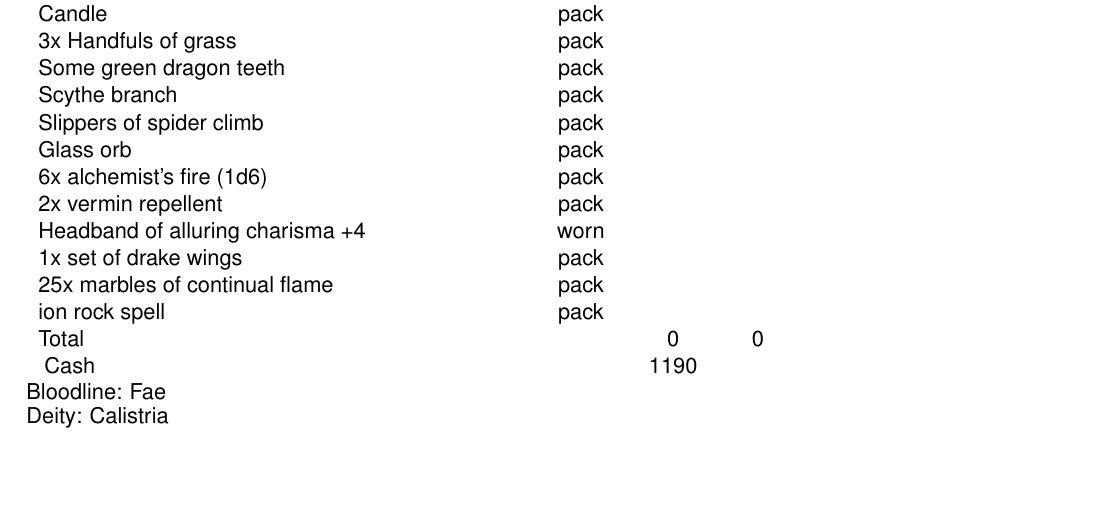
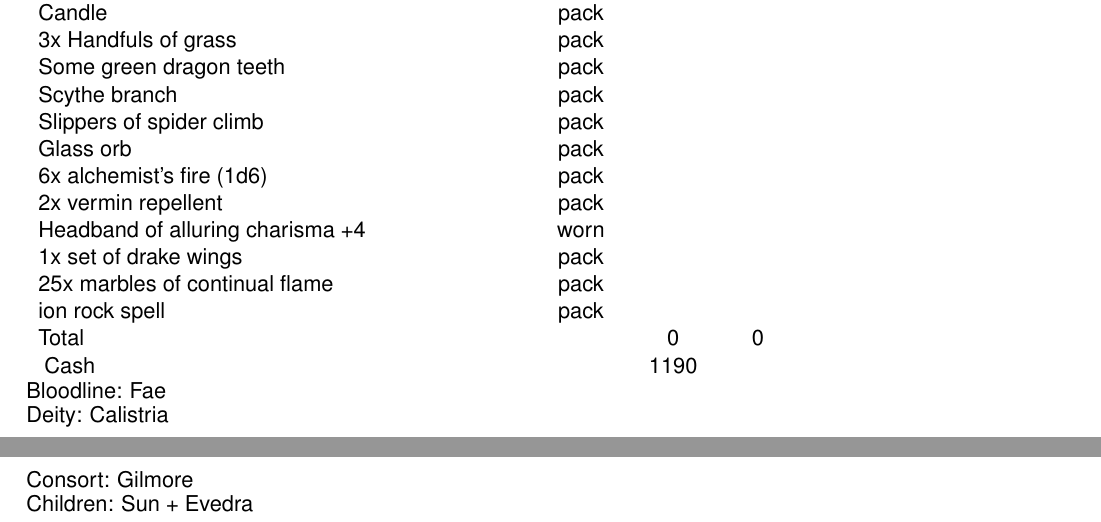
Before and after one commit to incognybble/zdras, a LaTeX book (Charsheet.tex, which reads Abilities.tex): part of page 3 of 3 before the commit and two parts of pages 3 and 4 of 4 after it, the two joined at a grey line, cut so that both start at the same text, the shorter picture padded with empty space. Compiled offline with pdfLaTeX.

Commit message:
Added character background

```diff
--- a/Abilities.tex
+++ b/Abilities.tex
@@ -157,7 +157,9 @@ None
 }
 \newcommand{\notes}{
 Bloodline: Fae \\
-Deity: Calistria
+Deity: Calistria \\
+Consort: Gilmore \\
+Children: Sun + Evedra
 }
 \newcommand{\people}{
 }
```
Also changed, not shown: 1 other file.
